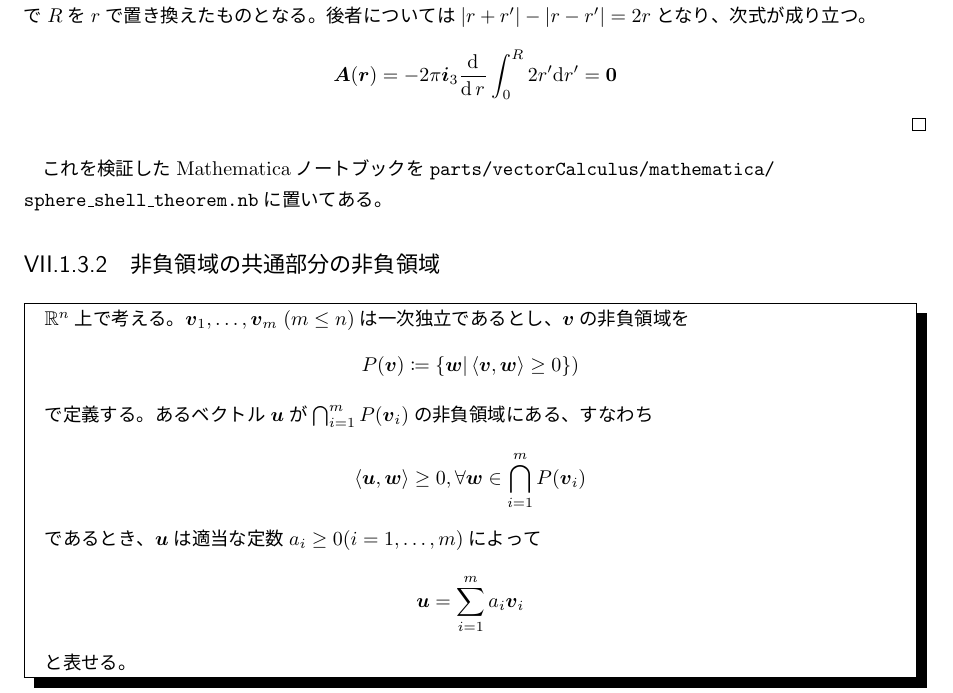
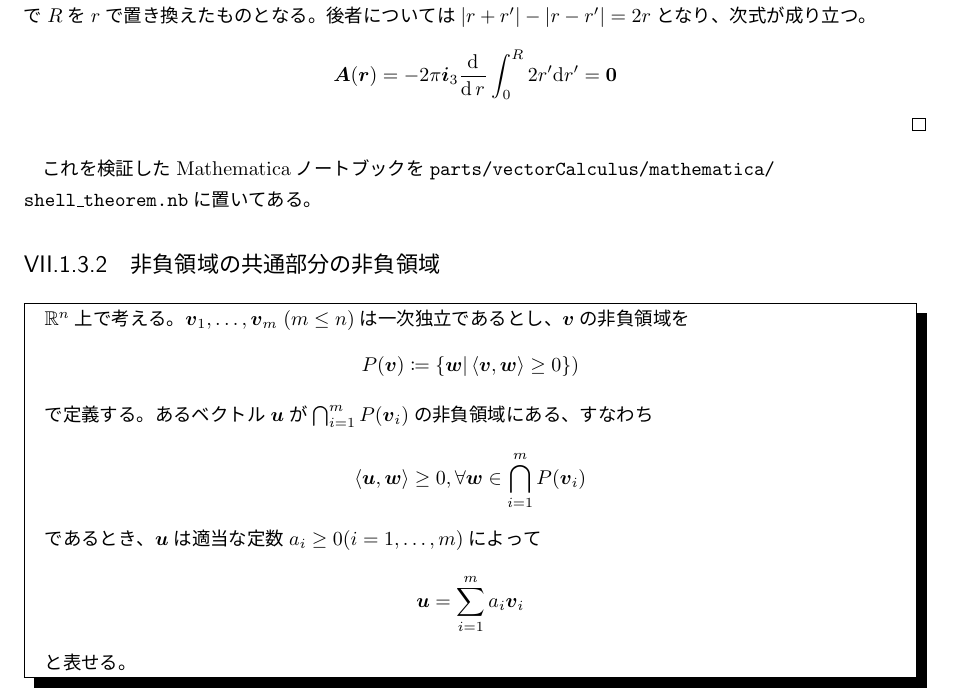
Before and after one commit to motchy869/Mathematics-Memorandum, a LaTeX book (数学備忘録.tex, which reads parts/vectorCalculus/vectorCalculus.tex): part of page 186 of 270, cut so that both start at the same text. The pictures show the PDF file 数学備忘録.pdf that the author committed with the source.

Commit message:
fix: incorrect term

```diff
--- a/parts/vectorCalculus/vectorCalculus.tex
+++ b/parts/vectorCalculus/vectorCalculus.tex
@@ -215,7 +215,7 @@
 					後者については$|r+r'|-|r-r'| = 2r$となり、次式が成り立つ。
 					\[ \bm{A}(\bm{r}) = -2\pi\bm{i}_3\derivLong{\integ{0}{R}{2r'}{r'}}{r}{} = \bm{0} \]
 				\end{proof}
-				これを検証したMathematicaノートブックを\texttt{parts/vectorCalculus/mathematica/\\ sphere\_shell\_theorem.nb}に置いてある。
+				これを検証したMathematicaノートブックを\texttt{parts/vectorCalculus/mathematica/\\ shell\_theorem.nb}に置いてある。
 			\subsection{非負領域の共通部分の非負領域}
 				\begin{shadebox}
 					$\realNumbers^n$上で考える。$\bm{v}_1,\dotsc,\bm{v}_m\;(m\leq n)$は一次独立であるとし、$\bm{v}$の非負領域を
```
Also changed, not shown: 数学備忘録.pdf, 2 other files.
